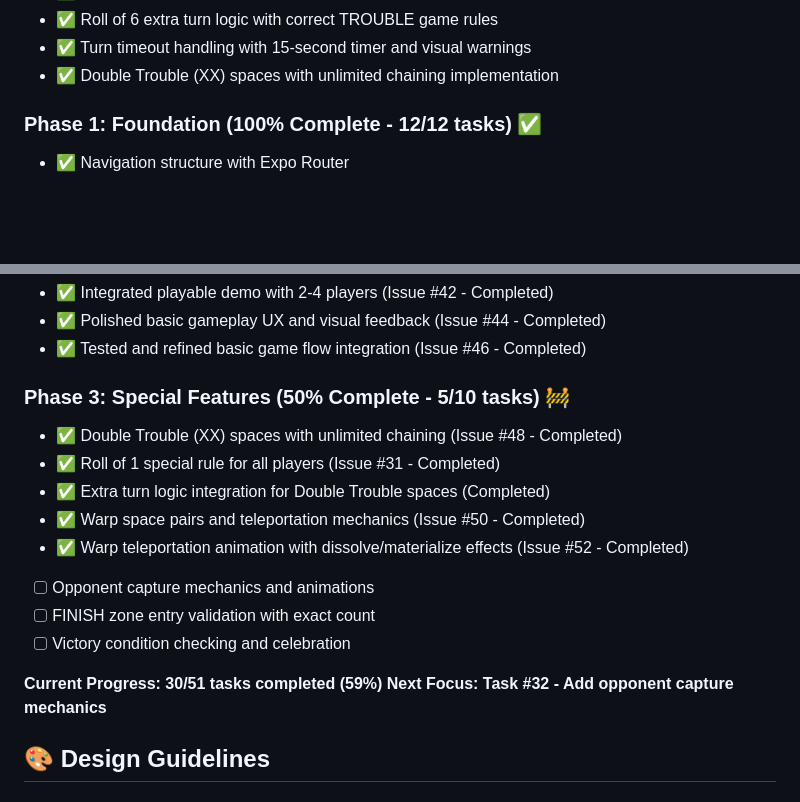
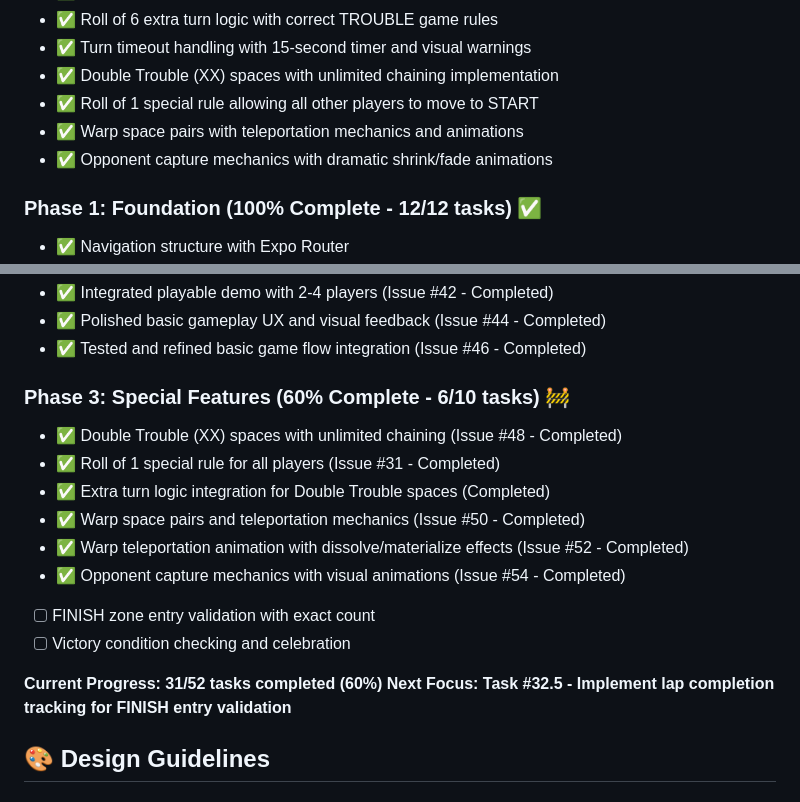
Before and after one commit to dmartorell/trouble-game, a Markdown page: README.md, 2 parts joined by grey strips. GitHub-like rendering; blank space fills up the shorter version.

Commit message:
Update README to reflect completion of opponent capture mechanics and related features

```diff
--- a/README.md
+++ b/README.md
@@ -161,6 +161,9 @@ For complete rules, see [ai_docs/troubleRules.md](ai_docs/troubleRules.md)
 - ✅ Roll of 6 extra turn logic with correct TROUBLE game rules
 - ✅ Turn timeout handling with 15-second timer and visual warnings
 - ✅ Double Trouble (XX) spaces with unlimited chaining implementation
+- ✅ Roll of 1 special rule allowing all other players to move to START
+- ✅ Warp space pairs with teleportation mechanics and animations
+- ✅ Opponent capture mechanics with dramatic shrink/fade animations
 
 ### Phase 1: Foundation (100% Complete - 12/12 tasks) ✅
 - ✅ Navigation structure with Expo Router
@@ -191,18 +194,18 @@ For complete rules, see [ai_docs/troubleRules.md](ai_docs/troubleRules.md)
 - ✅ Polished basic gameplay UX and visual feedback (Issue #44 - Completed)
 - ✅ Tested and refined basic game flow integration (Issue #46 - Completed)
 
-### Phase 3: Special Features (50% Complete - 5/10 tasks) 🚧
+### Phase 3: Special Features (60% Complete - 6/10 tasks) 🚧
 - ✅ Double Trouble (XX) spaces with unlimited chaining (Issue #48 - Completed)
 - ✅ Roll of 1 special rule for all players (Issue #31 - Completed)
 - ✅ Extra turn logic integration for Double Trouble spaces (Completed)
 - ✅ Warp space pairs and teleportation mechanics (Issue #50 - Completed)
 - ✅ Warp teleportation animation with dissolve/materialize effects (Issue #52 - Completed)
-- [ ] Opponent capture mechanics and animations
+- ✅ Opponent capture mechanics with visual animations (Issue #54 - Completed)
 - [ ] FINISH zone entry validation with exact count
 - [ ] Victory condition checking and celebration
 
-**Current Progress: 30/51 tasks completed (59%)**
-**Next Focus: Task #32 - Add opponent capture mechanics**
+**Current Progress: 31/52 tasks completed (60%)**
+**Next Focus: Task #32.5 - Implement lap completion tracking for FINISH entry validation**
 
 ## 🎨 Design Guidelines
 
```
